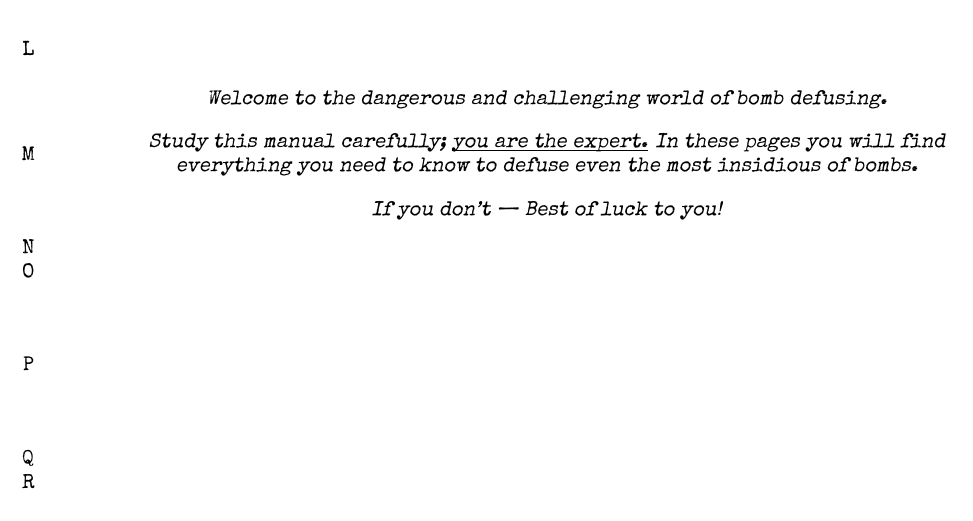
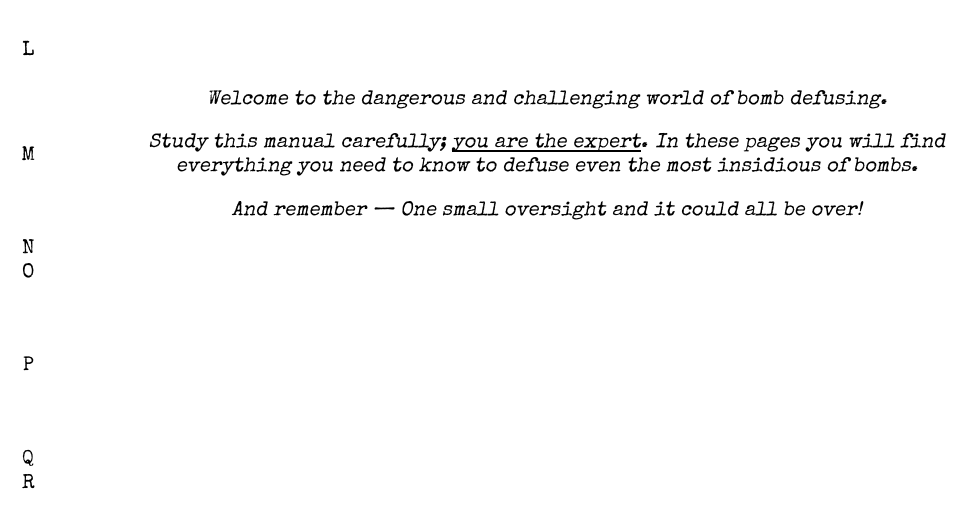
Before and after one commit to AplusKminus/KTANE-manual, a LaTeX document (src/tex/modules/00_intro/module.tex): part of page 2 of 2, cut so that both start at the same text. Compiled offline with XeLaTeX.

Commit message:
Adjust wording of intro text to match current official text

```diff
--- a/src/tex/modules/00_intro/module.tex
+++ b/src/tex/modules/00_intro/module.tex
@@ -47,10 +47,10 @@
     \setlength{\parskip}{10pt}
     \textit{Welcome to the dangerous and challenging world of bomb defusing.}
 
-    \textit{Study this manual carefully; \uline{you are the expert.}}
+    \textit{Study this manual carefully; \uline{you are the expert}.}
     \textit{In these pages you will find everything you need to know to defuse even the most insidious of bombs.}
 
-    \textit{If you don't — Best of luck to you!}
+    \textit{And remember --- One small oversight and it could all be over!}
   \end{center}
 \end{minipage}
 \vfill % equivalent to \vspace{\fill}
```
